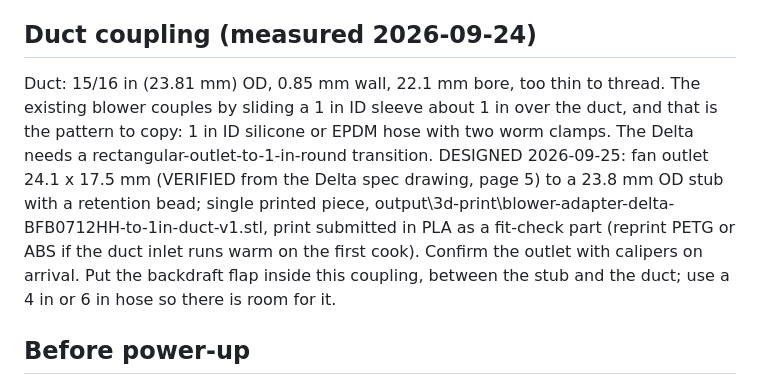
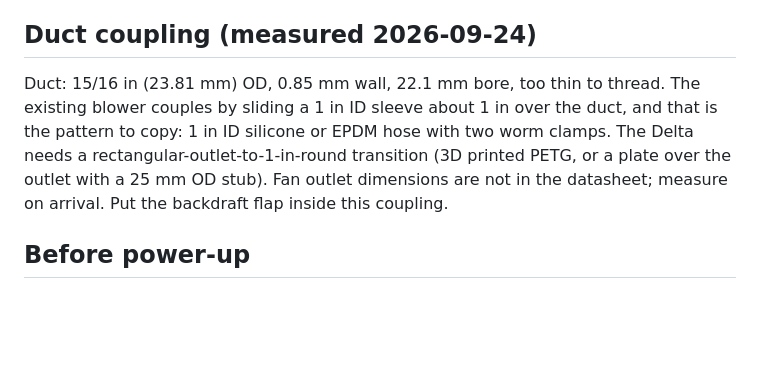
Before and after one commit to jhk1m/charcoal-smoker, a Markdown page: output/04-phase1-wiring.md, the part around the change. Drawn GitHub-style; blank space fills up the shorter version.

```diff
--- a/output/04-phase1-wiring.md
+++ b/output/04-phase1-wiring.md
@@ -105,7 +105,7 @@ Firmware selects the map by IDF target plus -DBOARD_FREENOVE_WROVER (include/pin
 K-type probe -> T+ (yellow) / T- (red) on the screw terminal. Ungrounded junction required; leads not grounded anywhere; route away from the fan supply lead. MAX31855: no filter or config registers; fault bits OC / SCG / SCV come in the 32-bit frame and map to SENSOR_OPEN / SENSOR_SHORT.
 
 ## Duct coupling (measured 2026-09-24)
-Duct: 15/16 in (23.81 mm) OD, 0.85 mm wall, 22.1 mm bore, too thin to thread. The existing blower couples by sliding a 1 in ID sleeve about 1 in over the duct, and that is the pattern to copy: 1 in ID silicone or EPDM hose with two worm clamps. The Delta needs a rectangular-outlet-to-1-in-round transition. DESIGNED 2026-09-25: fan outlet 24.1 x 17.5 mm (VERIFIED from the Delta spec drawing, page 5) to a 23.8 mm OD stub with a retention bead; single printed piece, output\3d-print\blower-adapter-delta-BFB0712HH-to-1in-duct-v1.stl, print submitted in PLA as a fit-check part (reprint PETG or ABS if the duct inlet runs warm on the first cook). Confirm the outlet with calipers on arrival. Put the backdraft flap inside this coupling, between the stub and the duct; use a 4 in or 6 in hose so there is room for it.
+Duct: 15/16 in (23.81 mm) OD, 0.85 mm wall, 22.1 mm bore, too thin to thread. The existing blower couples by sliding a 1 in ID sleeve about 1 in over the duct, and that is the pattern to copy: 1 in ID silicone or EPDM hose with two worm clamps. The Delta needs a rectangular-outlet-to-1-in-round transition (3D printed PETG, or a plate over the outlet with a 25 mm OD stub). Fan outlet dimensions are not in the datasheet; measure on arrival. Put the backdraft flap inside this coupling.
 
 ## Before power-up
 - Set LM2596 B to 5.0 V with a meter before connecting the board. LM2596 A is only used if the legacy 6 V blower is fitted.
```
Also changed, not shown: output/03-phase1-bom-first-buy.md (+3 -3 lines), output/07-second-buy-parts.md (+2 -2 lines).
